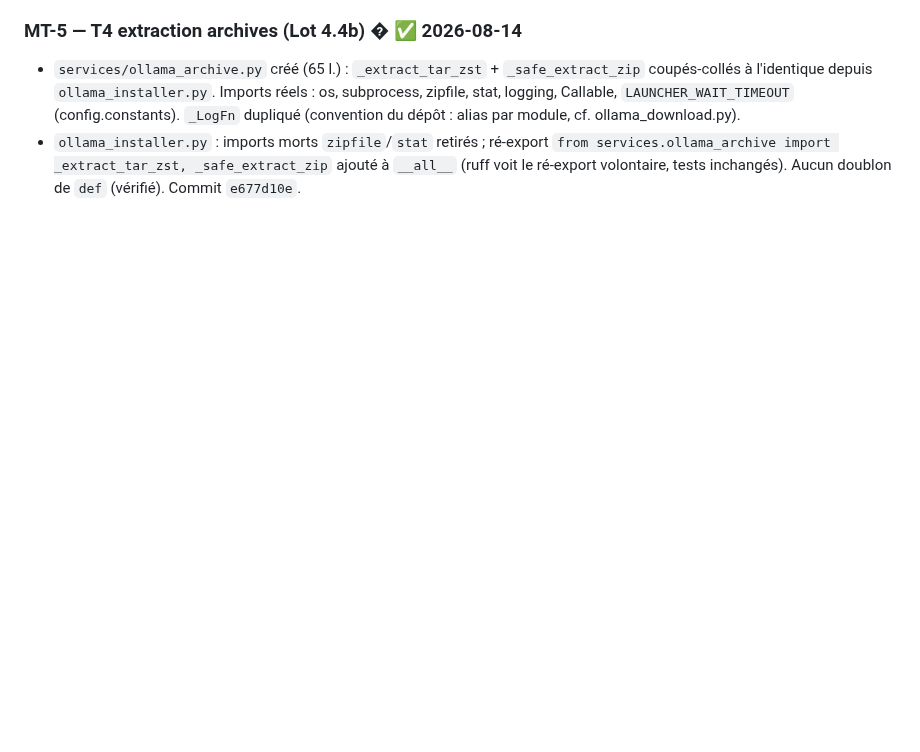
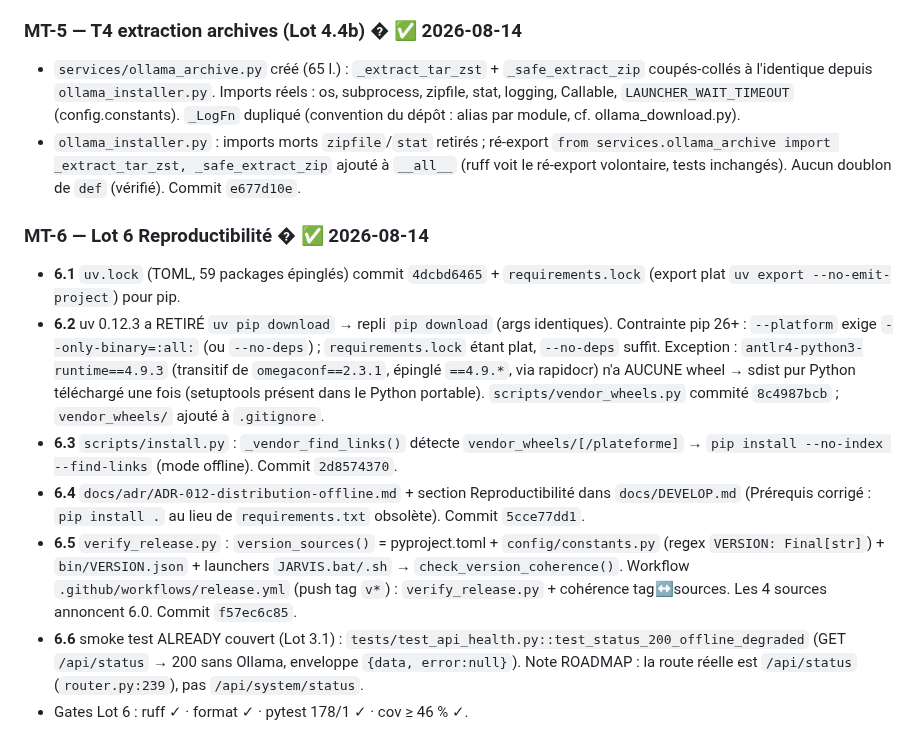
Before and after one commit to chelmooz/Projet-JARVIS, a Markdown page: BACKLOG.md, the part around the change. GitHub-like rendering; blank space fills up the shorter version.

Commit message:
docs(roadmap): Lot 6 reproductibilité complet + BACKLOG MT-6

```diff
--- a/BACKLOG.md
+++ b/BACKLOG.md
@@ -216,3 +216,12 @@ Les TODO restants sont basculés ici (plus dans le code) — voir ROADMAP Lot 5.
 ### MT-5 — T4 extraction archives (Lot 4.4b)  � ✅ 2026-08-14
 - `services/ollama_archive.py` créé (65 l.) : `_extract_tar_zst` + `_safe_extract_zip` coupés-collés à l'identique depuis `ollama_installer.py`. Imports réels : os, subprocess, zipfile, stat, logging, Callable, `LAUNCHER_WAIT_TIMEOUT` (config.constants). `_LogFn` dupliqué (convention du dépôt : alias par module, cf. ollama_download.py).
 - `ollama_installer.py` : imports morts `zipfile`/`stat` retirés ; ré-export `from services.ollama_archive import _extract_tar_zst, _safe_extract_zip` ajouté à `__all__` (ruff voit le ré-export volontaire, tests inchangés). Aucun doublon de `def` (vérifié). Commit `e677d10e`.
+
+### MT-6 — Lot 6 Reproductibilité  � ✅ 2026-08-14
+- **6.1** `uv.lock` (TOML, 59 packages épinglés) commit `4dcbd6465` + `requirements.lock` (export plat `uv export --no-emit-project`) pour pip.
+- **6.2** uv 0.12.3 a RETIRÉ `uv pip download` → repli `pip download` (args identiques). Contrainte pip 26+ : `--platform` exige `--only-binary=:all:` (ou `--no-deps`) ; `requirements.lock` étant plat, `--no-deps` suffit. Exception : `antlr4-python3-runtime==4.9.3` (transitif de `omegaconf==2.3.1`, épinglé `==4.9.*`, via rapidocr) n'a AUCUNE wheel → sdist pur Python téléchargé une fois (setuptools présent dans le Python portable). `scripts/vendor_wheels.py` commité `8c4987bcb` ; `vendor_wheels/` ajouté à `.gitignore`.
+- **6.3** `scripts/install.py` : `_vendor_find_links()` détecte `vendor_wheels/[/plateforme]` → `pip install --no-index --find-links` (mode offline). Commit `2d8574370`.
+- **6.4** `docs/adr/ADR-012-distribution-offline.md` + section Reproductibilité dans `docs/DEVELOP.md` (Prérequis corrigé : `pip install .` au lieu de `requirements.txt` obsolète). Commit `5cce77dd1`.
+- **6.5** `verify_release.py` : `version_sources()` = pyproject.toml + `config/constants.py` (regex `VERSION: Final[str]`) + `bin/VERSION.json` + launchers `JARVIS.bat/.sh` → `check_version_coherence()`. Workflow `.github/workflows/release.yml` (push tag `v*`) : `verify_release.py` + cohérence tag↔sources. Les 4 sources annoncent 6.0. Commit `f57ec6c85`.
+- **6.6** smoke test ALREADY couvert (Lot 3.1) : `tests/test_api_health.py::test_status_200_offline_degraded` (GET `/api/status` → 200 sans Ollama, enveloppe `{data, error:null}`). Note ROADMAP : la route réelle est `/api/status` (`router.py:239`), pas `/api/system/status`.
+- Gates Lot 6 : ruff ✓ · format ✓ · pytest 178/1 ✓ · cov ≥ 46 % ✓.
```
Also changed, not shown: ROADMAP.md (+8 -6 lines).
